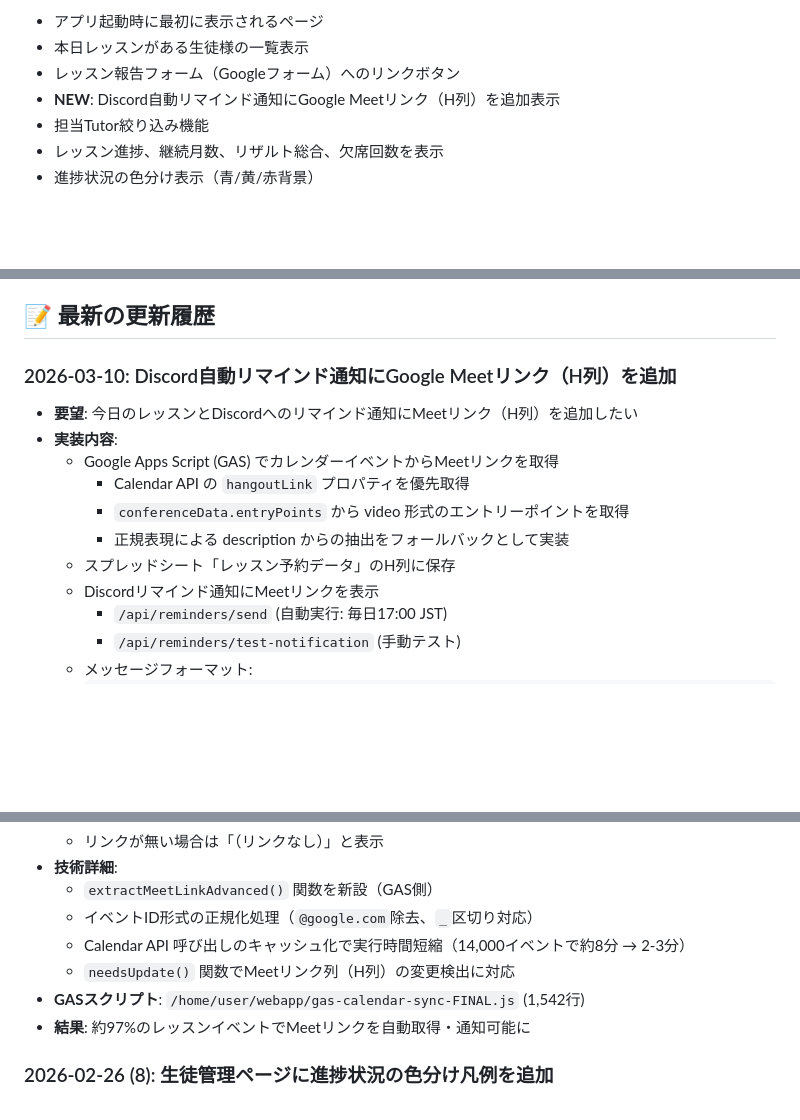
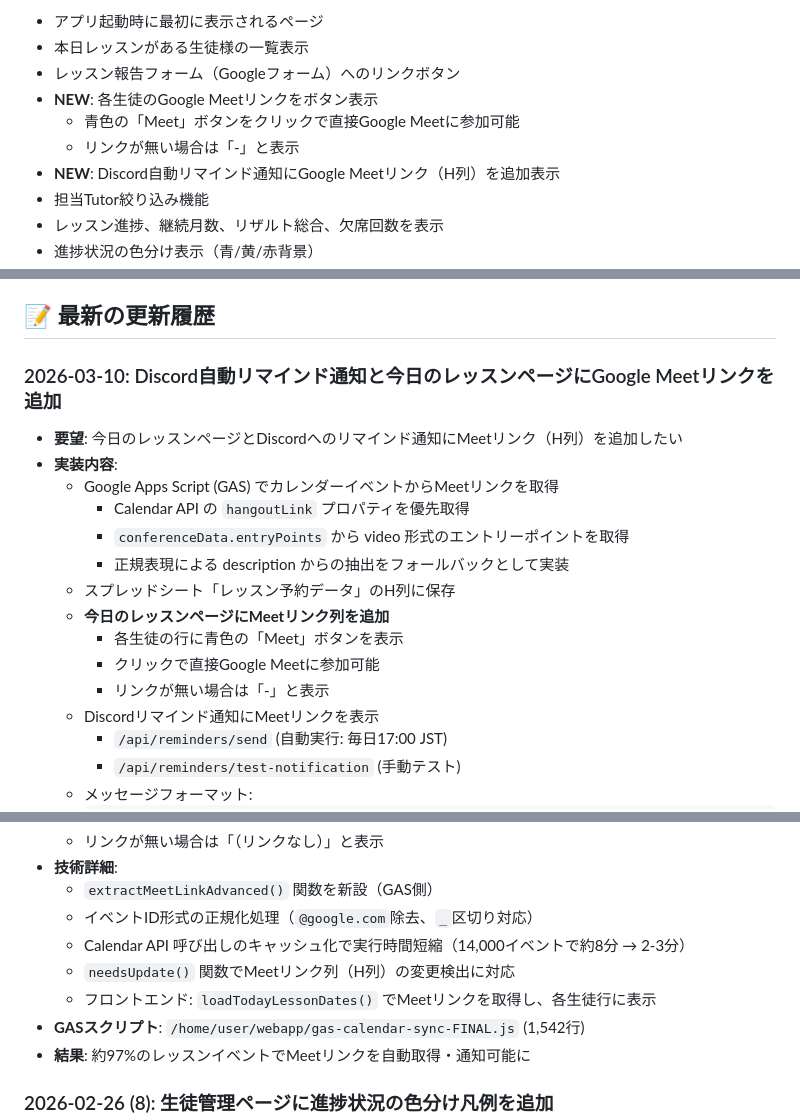
Before and after one commit to kyo10310415/wannav-student-management, a Markdown page: README.md, 3 parts joined by grey strips. Rendered like a GitHub page; blank space fills up the shorter version.

Commit message:
Update README: Add Meet link to Today's Lessons page

```diff
--- a/README.md
+++ b/README.md
@@ -214,6 +214,9 @@ node create-admin.js admin@example.com 1111
    - アプリ起動時に最初に表示されるページ
    - 本日レッスンがある生徒様の一覧表示
    - レッスン報告フォーム（Googleフォーム）へのリンクボタン
+   - **NEW**: 各生徒のGoogle Meetリンクをボタン表示
+     - 青色の「Meet」ボタンをクリックで直接Google Meetに参加可能
+     - リンクが無い場合は「-」と表示
    - **NEW**: Discord自動リマインド通知にGoogle Meetリンク（H列）を追加表示
    - 担当Tutor絞り込み機能
    - レッスン進捗、継続月数、リザルト総合、欠席回数を表示
@@ -515,14 +518,18 @@ npm run dev
 
 ## 📝 最新の更新履歴
 
-### 2026-03-10: Discord自動リマインド通知にGoogle Meetリンク（H列）を追加
-- **要望**: 今日のレッスンとDiscordへのリマインド通知にMeetリンク（H列）を追加したい
+### 2026-03-10: Discord自動リマインド通知と今日のレッスンページにGoogle Meetリンクを追加
+- **要望**: 今日のレッスンページとDiscordへのリマインド通知にMeetリンク（H列）を追加したい
 - **実装内容**:
   - Google Apps Script (GAS) でカレンダーイベントからMeetリンクを取得
     - Calendar API の `hangoutLink` プロパティを優先取得
     - `conferenceData.entryPoints` から video 形式のエントリーポイントを取得
     - 正規表現による description からの抽出をフォールバックとして実装
   - スプレッドシート「レッスン予約データ」のH列に保存
+  - **今日のレッスンページにMeetリンク列を追加**
+    - 各生徒の行に青色の「Meet」ボタンを表示
+    - クリックで直接Google Meetに参加可能
+    - リンクが無い場合は「-」と表示
   - Discordリマインド通知にMeetリンクを表示
     - `/api/reminders/send` (自動実行: 毎日17:00 JST)
     - `/api/reminders/test-notification` (手動テスト)
@@ -538,6 +545,7 @@ npm run dev
   - イベントID形式の正規化処理（`@google.com`除去、`_`区切り対応）
   - Calendar API 呼び出しのキャッシュ化で実行時間短縮（14,000イベントで約8分 → 2-3分）
   - `needsUpdate()` 関数でMeetリンク列（H列）の変更検出に対応
+  - フロントエンド: `loadTodayLessonDates()` でMeetリンクを取得し、各生徒行に表示
 - **GASスクリプト**: `/home/user/webapp/gas-calendar-sync-FINAL.js` (1,542行)
 - **結果**: 約97%のレッスンイベントでMeetリンクを自動取得・通知可能に
 
```
